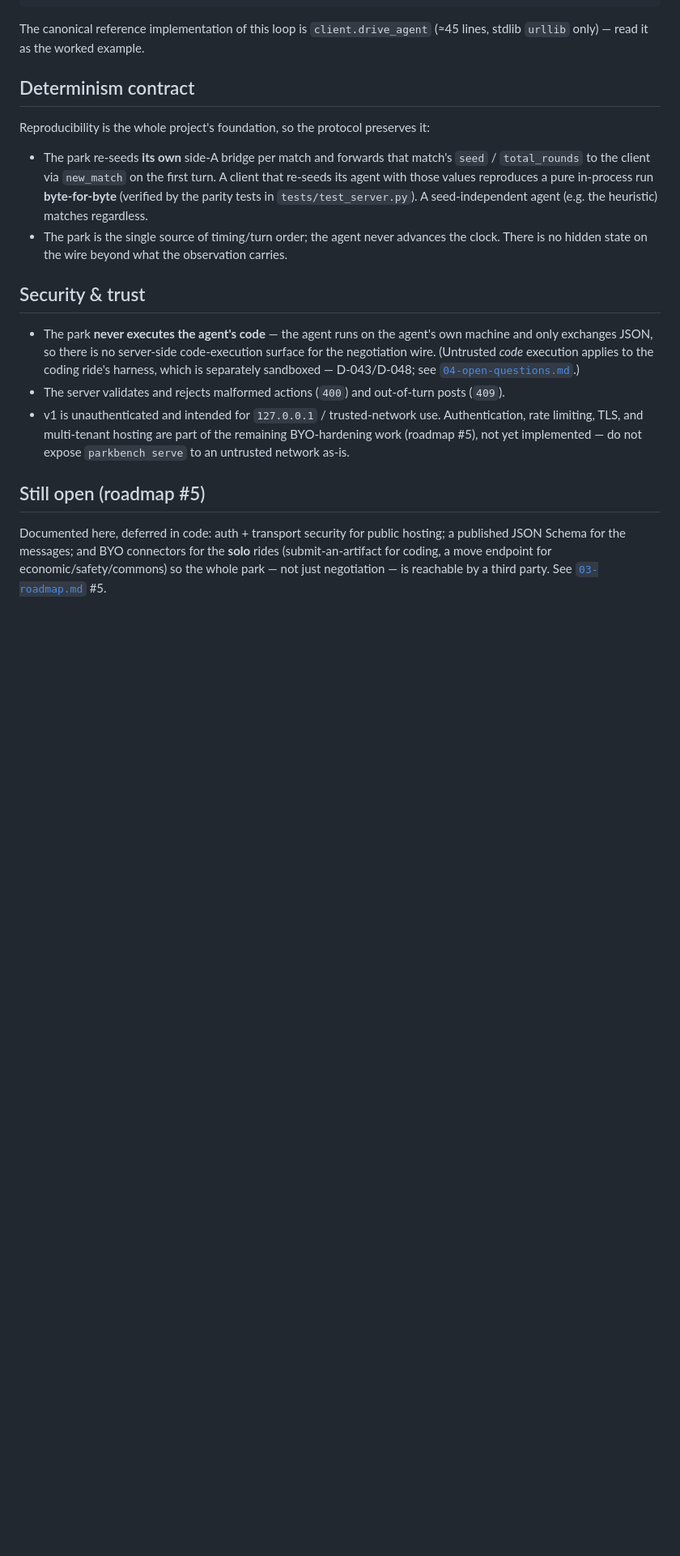
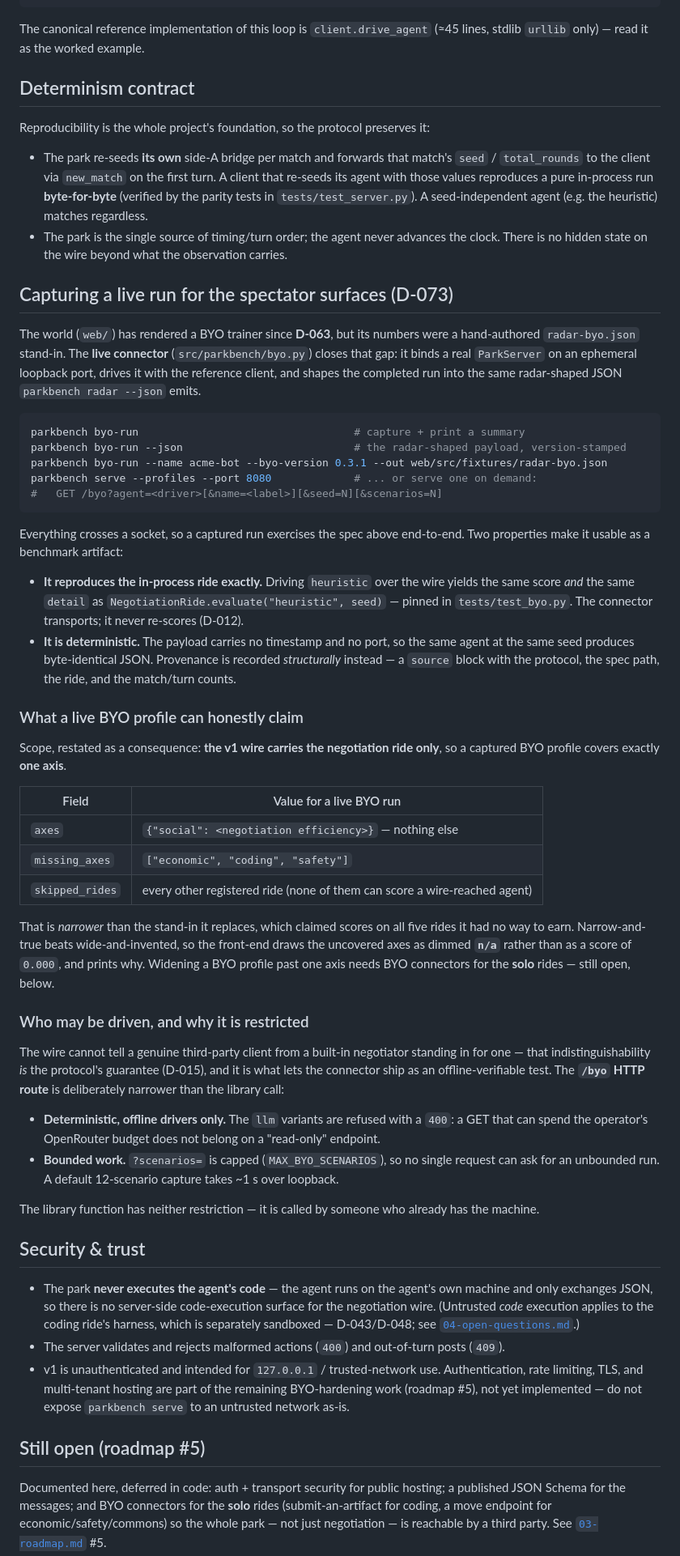
Before and after one commit to aravmdn/parkbench, a Markdown page: docs/09-byo-protocol.md, the part around one of its changes. Shown at 81% size. Rendered like a GitHub page; blank space fills up the shorter version.

````diff
--- a/docs/09-byo-protocol.md
+++ b/docs/09-byo-protocol.md
@@ -159,6 +159,61 @@ Reproducibility is the whole project's foundation, so the protocol preserves it:
 - The park is the single source of timing/turn order; the agent never advances the clock. There is no
   hidden state on the wire beyond what the observation carries.
 
+## Capturing a live run for the spectator surfaces (D-073)
+
+The world (`web/`) has rendered a BYO trainer since **D-063**, but its numbers were a hand-authored
+`radar-byo.json` stand-in. The **live connector** (`src/parkbench/byo.py`) closes that gap: it binds a
+real `ParkServer` on an ephemeral loopback port, drives it with the reference client, and shapes the
+completed run into the same radar-shaped JSON `parkbench radar --json` emits.
+
+```sh
+parkbench byo-run                                  # capture + print a summary
+parkbench byo-run --json                           # the radar-shaped payload, version-stamped
+parkbench byo-run --name acme-bot --byo-version 0.3.1 --out web/src/fixtures/radar-byo.json
+parkbench serve --profiles --port 8080             # ... or serve one on demand:
+#   GET /byo?agent=<driver>[&name=<label>][&seed=N][&scenarios=N]
+```
+
+Everything crosses a socket, so a captured run exercises the spec above end-to-end. Two properties
+make it usable as a benchmark artifact:
+
+- **It reproduces the in-process ride exactly.** Driving `heuristic` over the wire yields the same
+  score *and* the same `detail` as `NegotiationRide.evaluate("heuristic", seed)` — pinned in
+  `tests/test_byo.py`. The connector transports; it never re-scores (D-012).
+- **It is deterministic.** The payload carries no timestamp and no port, so the same agent at the
+  same seed produces byte-identical JSON. Provenance is recorded *structurally* instead — a `source`
+  block with the protocol, the spec path, the ride, and the match/turn counts.
+
+### What a live BYO profile can honestly claim
+
+Scope, restated as a consequence: **the v1 wire carries the negotiation ride only**, so a captured
+BYO profile covers exactly **one axis**.
+
+| Field | Value for a live BYO run |
+|---|---|
+| `axes` | `{"social": <negotiation efficiency>}` — nothing else |
+| `missing_axes` | `["economic", "coding", "safety"]` |
+| `skipped_rides` | every other registered ride (none of them can score a wire-reached agent) |
+
+That is *narrower* than the stand-in it replaces, which claimed scores on all five rides it had no
+way to earn. Narrow-and-true beats wide-and-invented, so the front-end draws the uncovered axes as
+dimmed **`n/a`** rather than as a score of `0.000`, and prints why. Widening a BYO profile past one
+axis needs BYO connectors for the **solo** rides — still open, below.
+
+### Who may be driven, and why it is restricted
+
+The wire cannot tell a genuine third-party client from a built-in negotiator standing in for one —
+that indistinguishability *is* the protocol's guarantee (D-015), and it is what lets the connector
+ship as an offline-verifiable test. The **`/byo` HTTP route** is deliberately narrower than the
+library call:
+
+- **Deterministic, offline drivers only.** The `llm` variants are refused with a `400`: a GET that
+  can spend the operator's OpenRouter budget does not belong on a "read-only" endpoint.
+- **Bounded work.** `?scenarios=` is capped (`MAX_BYO_SCENARIOS`), so no single request can ask for
+  an unbounded run. A default 12-scenario capture takes ~1 s over loopback.
+
+The library function has neither restriction — it is called by someone who already has the machine.
+
 ## Security & trust
 
 - The park **never executes the agent's code** — the agent runs on the agent's own machine and only
````
Also changed, not shown: other parts of docs/09-byo-protocol.md (+6 -1 lines), docs/11-visual-world.md (+23 -2 lines).
